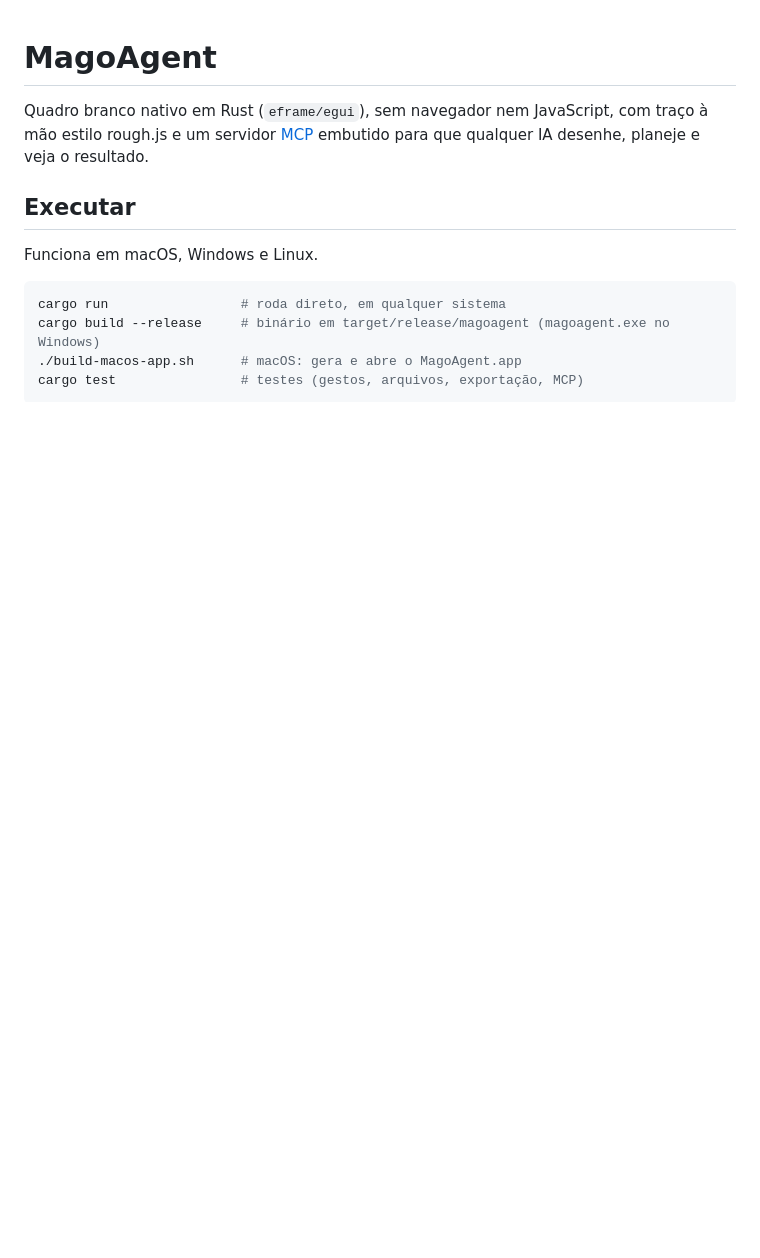
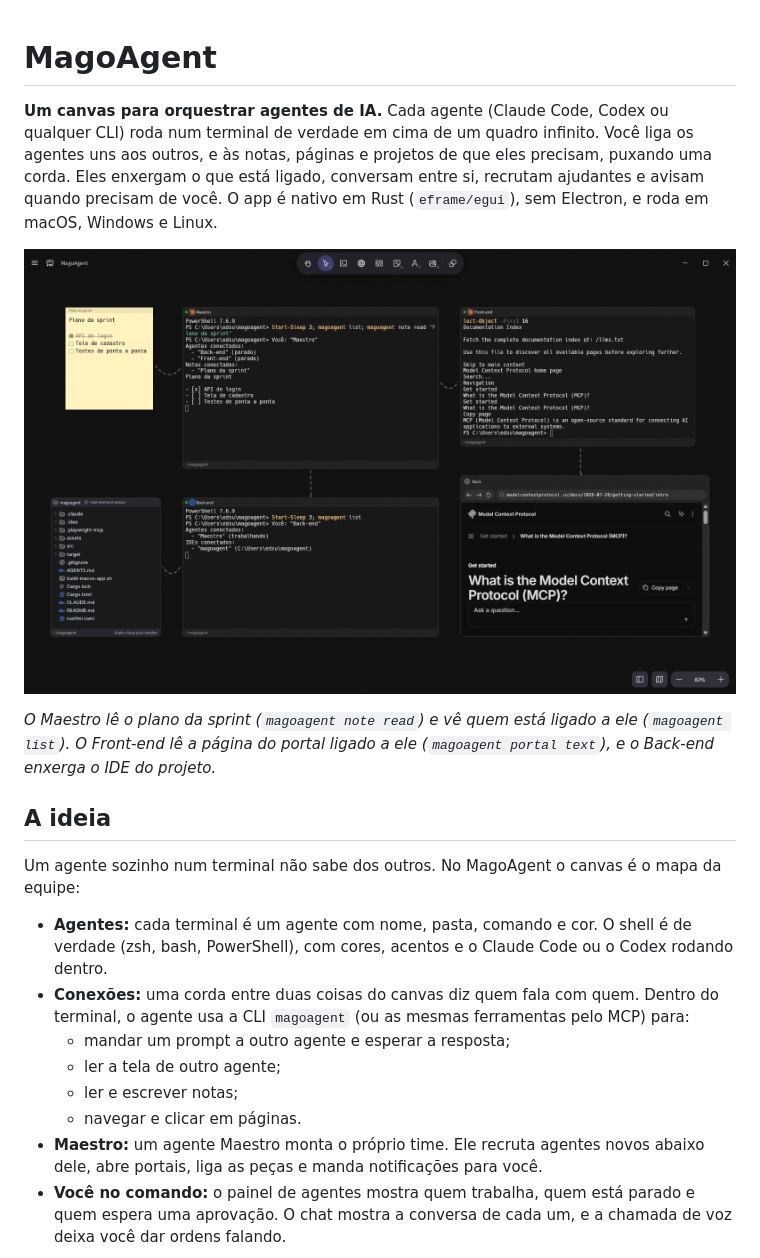
Before and after one commit to edsuuu/magoagent, a Markdown page: README.md, the part around one of its changes. Rendered like a GitHub page; pictures changed too: docs/canvas.png (added); blank space fills up the shorter version.

Commit message:
README: o MagoAgent como canvas de orquestração de agentes, com prints do canvas, do painel de agentes e do IDE

````diff
--- a/README.md
+++ b/README.md
@@ -1,15 +1,31 @@
 # MagoAgent
 
-Quadro branco nativo em Rust (`eframe/egui`), sem navegador nem JavaScript, com traço à mão
-estilo rough.js e um servidor [MCP](https://modelcontextprotocol.io) embutido para que qualquer
-IA desenhe, planeje e veja o resultado.
+**Um canvas para orquestrar agentes de IA.** Cada agente (Claude Code, Codex ou qualquer CLI) roda
+num terminal de verdade em cima de um quadro infinito. Você liga os agentes uns aos outros, e às
+notas, páginas e projetos de que eles precisam, puxando uma corda. Eles enxergam o que está ligado,
+conversam entre si, recrutam ajudantes e avisam quando precisam de você. O app é nativo em Rust
+(`eframe/egui`), sem Electron, e roda em macOS, Windows e Linux.
 
-## Executar
+![O canvas: um Maestro ligado ao plano da sprint, a dois agentes, a um IDE e a uma página](docs/canvas.png)
 
-Funciona em macOS, Windows e Linux.
+*O Maestro lê o plano da sprint (`magoagent note read`) e vê quem está ligado a ele
+(`magoagent list`). O Front-end lê a página do portal ligado a ele (`magoagent portal text`), e o
+Back-end enxerga o IDE do projeto.*
 
-```sh
-cargo run                 # roda direto, em qualquer sistema
-cargo build --release     # binário em target/release/magoagent (magoagent.exe no Windows)
-./build-macos-app.sh      # macOS: gera e abre o MagoAgent.app
-cargo test                # testes (gestos, arquivos, exportação, MCP)
+## A ideia
+
+Um agente sozinho num terminal não sabe dos outros. No MagoAgent o canvas é o mapa da equipe:
+
+- **Agentes:** cada terminal é um agente com nome, pasta, comando e cor. O shell é de verdade
+  (zsh, bash, PowerShell), com cores, acentos e o Claude Code ou o Codex rodando dentro.
+- **Conexões:** uma corda entre duas coisas do canvas diz quem fala com quem. Dentro do terminal,
+  o agente usa a CLI `magoagent` (ou as mesmas ferramentas pelo MCP) para:
+  - mandar um prompt a outro agente e esperar a resposta;
+  - ler a tela de outro agente;
+  - ler e escrever notas;
+  - navegar e clicar em páginas.
+- **Maestro:** um agente Maestro monta o próprio time. Ele recruta agentes novos abaixo dele, abre
+  portais, liga as peças e manda notificações para você.
+- **Você no comando:** o painel de agentes mostra quem trabalha, quem está parado e quem espera uma
+  aprovação. O chat mostra a conversa de cada um, e a chamada de voz deixa você dar ordens falando.
+
````
Also changed, not shown: other parts of README.md (+89 -98 lines), docs/agentes.png (added), docs/ide.png (added).
